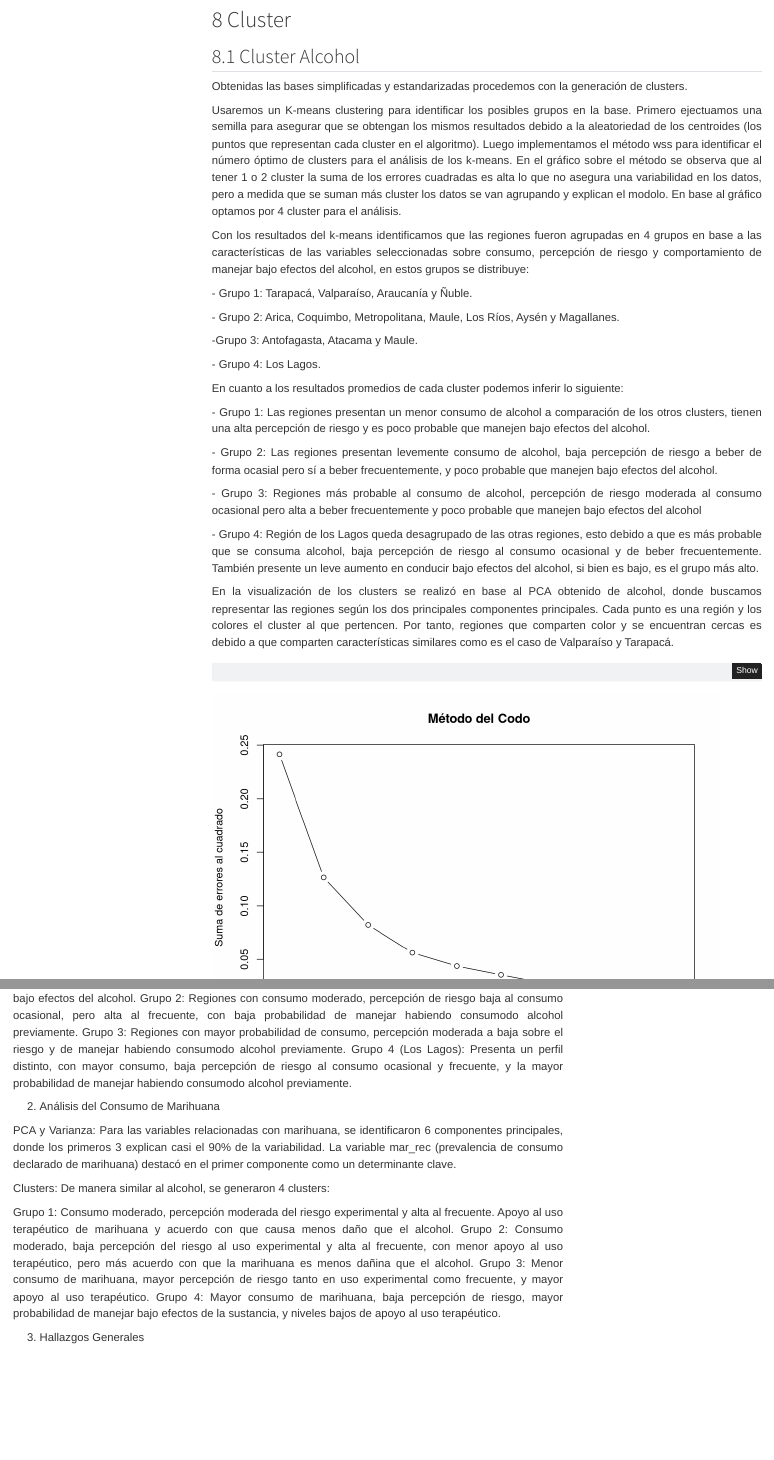
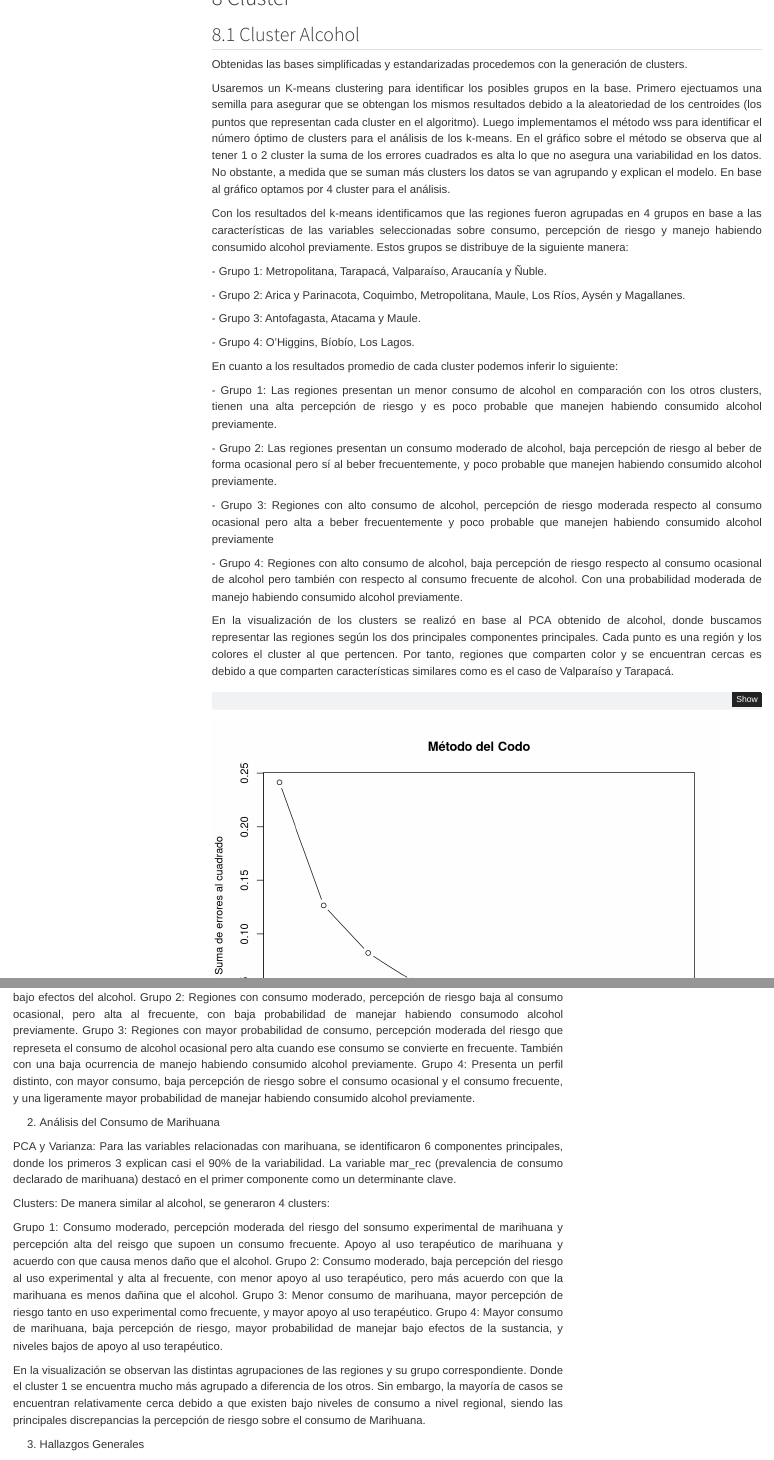
Before and after one commit to nvacasgonzalez/proyecto_capstone_AA_NV, a Quarto document (index.qmd): the page in a window 1100 px wide, from 15650 px down before the commit and from 15680 px down after it, so that both start at the same text, and a second part further down, joined at a grey line. Rendered offline with R 4.5, knitr and Pandoc in place of Quarto, with nearby package versions; some code elsewhere in the file could not run offline; menus at the side of the page are left out.

Commit message:
4:04_250127
Ajustes en redacción

```diff
--- a/index.qmd
+++ b/index.qmd
@@ -1149,27 +1150,27 @@ biplot(pca_mar, scale = 0, cex = 0.5, col = c("blue2", "red2"))
 
 Obtenidas las bases simplificadas y estandarizadas procedemos con la generación de clusters.
 
-Usaremos un K-means clustering para identificar los posibles grupos en la base. Primero ejectuamos una semilla para asegurar que se obtengan los mismos resultados debido a la aleatoriedad de los centroides (los puntos que representan cada cluster en el algoritmo). Luego implementamos el método wss para identificar el número óptimo de clusters para el análisis de los k-means. En el gráfico sobre el método se observa que al tener 1 o 2 cluster la suma de los errores cuadradas es alta lo que no asegura una variabilidad en los datos, pero a medida que se suman más cluster los datos se van agrupando y explican el modolo. En base al gráfico optamos por 4 cluster para el análisis.
+Usaremos un K-means clustering para identificar los posibles grupos en la base. Primero ejectuamos una semilla para asegurar que se obtengan los mismos resultados debido a la aleatoriedad de los centroides (los puntos que representan cada cluster en el algoritmo). Luego implementamos el método wss para identificar el número óptimo de clusters para el análisis de los k-means. En el gráfico sobre el método se observa que al tener 1 o 2 cluster la suma de los errores cuadrados es alta lo que no asegura una variabilidad en los datos. No obstante, a medida que se suman más clusters los datos se van agrupando y explican el modelo. En base al gráfico optamos por 4 cluster para el análisis.
 
-Con los resultados del k-means identificamos que las regiones fueron agrupadas en 4 grupos en base a las características de las variables seleccionadas sobre consumo, percepción de riesgo y comportamiento de manejar bajo efectos del alcohol, en estos grupos se distribuye:
+Con los resultados del k-means identificamos que las regiones fueron agrupadas en 4 grupos en base a las características de las variables seleccionadas sobre consumo, percepción de riesgo y manejo habiendo consumido alcohol previamente. Estos grupos se distribuye de la siguiente manera:
 
-\- Grupo 1: Tarapacá, Valparaíso, Araucanía y Ñuble.
+\- Grupo 1: Metropolitana, Tarapacá, Valparaíso, Araucanía y Ñuble.
 
-\- Grupo 2: Arica, Coquimbo, Metropolitana, Maule, Los Ríos, Aysén y Magallanes.
+\- Grupo 2: Arica y Parinacota, Coquimbo, Metropolitana, Maule, Los Ríos, Aysén y Magallanes.
 
--Grupo 3: Antofagasta, Atacama y Maule.
+\- Grupo 3: Antofagasta, Atacama y Maule.
 
-\- Grupo 4: Los Lagos.
+\- Grupo 4: O'Higgins, Bíobío, Los Lagos.
 
-En cuanto a los resultados promedios de cada cluster podemos inferir lo siguiente:
+En cuanto a los resultados promedio de cada cluster podemos inferir lo siguiente:
 
-\- Grupo 1: Las regiones presentan un menor consumo de alcohol a comparación de los otros clusters, tienen una alta percepción de riesgo y es poco probable que manejen bajo efectos del alcohol.
+\- Grupo 1: Las regiones presentan un menor consumo de alcohol en comparación con los otros clusters, tienen una alta percepción de riesgo y es poco probable que manejen habiendo consumido alcohol previamente.
 
-\- Grupo 2: Las regiones presentan levemente consumo de alcohol, baja percepción de riesgo a beber de forma ocasial pero sí a beber frecuentemente, y poco probable que manejen bajo efectos del alcohol.
+\- Grupo 2: Las regiones presentan un consumo moderado de alcohol, baja percepción de riesgo al beber de forma ocasional pero sí al beber frecuentemente, y poco probable que manejen habiendo consumido alcohol previamente.
 
-\- Grupo 3: Regiones más probable al consumo de alcohol, percepción de riesgo moderada al consumo ocasional pero alta a beber frecuentemente y poco probable que manejen bajo efectos del alcohol
+\- Grupo 3: Regiones con alto consumo de alcohol, percepción de riesgo moderada respecto al consumo ocasional pero alta a beber frecuentemente y poco probable que manejen habiendo consumido alcohol previamente
 
-\- Grupo 4: Región de los Lagos queda desagrupado de las otras regiones, esto debido a que es más probable que se consuma alcohol, baja percepción de riesgo al consumo ocasional y de beber frecuentemente. También presente un leve aumento en conducir bajo efectos del alcohol, si bien es bajo, es el grupo más alto.
+\- Grupo 4: Regiones con alto consumo de alcohol, baja percepción de riesgo respecto al consumo ocasional de alcohol pero también con respecto al consumo frecuente de alcohol. Con una probabilidad moderada de manejo habiendo consumido alcohol previamente.
 
 En la visualización de los clusters se realizó en base al PCA obtenido de alcohol, donde buscamos representar las regiones según los dos principales componentes principales. Cada punto es una región y los colores el cluster al que pertencen. Por tanto, regiones que comparten color y se encuentran cercas es debido a que comparten características similares como es el caso de Valparaíso y Tarapacá.
 
@@ -1310,8 +1313,10 @@ Clusters: El análisis de clustering generó 4 grupos bien definidos:
 
 Grupo 1: Regiones con menor consumo de alcohol, alta percepción de riesgo y baja probabilidad de manejar bajo efectos del alcohol.
 Grupo 2: Regiones con consumo moderado, percepción de riesgo baja al consumo ocasional, pero alta al frecuente, con baja probabilidad de manejar habiendo consumodo alcohol previamente.
-Grupo 3: Regiones con mayor probabilidad de consumo, percepción moderada a baja sobre el riesgo y de manejar habiendo consumodo alcohol previamente.
-Grupo 4 (Los Lagos): Presenta un perfil distinto, con mayor consumo, baja percepción de riesgo al consumo ocasional y frecuente, y la mayor probabilidad de manejar habiendo consumodo alcohol previamente.
+Grupo 3: Regiones con mayor probabilidad de consumo, percepción moderada del riesgo que represeta el consumo de alcohol ocasional pero alta cuando ese consumo se convierte en frecuente. También con una baja ocurrencia de manejo habiendo consumido alcohol previamente.
+Grupo 4:  Presenta un perfil distinto, con mayor consumo, baja percepción de riesgo sobre el consumo ocasional y el consumo frecuente, y una ligeramente mayor probabilidad de manejar habiendo consumido alcohol previamente.
+
+
 
 2. Análisis del Consumo de Marihuana
 
@@ -1319,10 +1324,14 @@ PCA y Varianza: Para las variables relacionadas con marihuana, se identificaron
 
 Clusters: De manera similar al alcohol, se generaron 4 clusters:
 
-Grupo 1: Consumo moderado, percepción moderada del riesgo experimental y alta al frecuente. Apoyo al uso terapéutico de marihuana y acuerdo con que causa menos daño que el alcohol.
+Grupo 1: Consumo moderado, percepción moderada del riesgo del sonsumo experimental de marihuana y percepción alta del reisgo que supoen un consumo frecuente. Apoyo al uso terapéutico de marihuana y acuerdo con que causa menos daño que el alcohol.
 Grupo 2: Consumo moderado, baja percepción del riesgo al uso experimental y alta al frecuente, con menor apoyo al uso terapéutico, pero más acuerdo con que la marihuana es menos dañina que el alcohol.
 Grupo 3: Menor consumo de marihuana, mayor percepción de riesgo tanto en uso experimental como frecuente, y mayor apoyo al uso terapéutico.
 Grupo 4: Mayor consumo de marihuana, baja percepción de riesgo, mayor probabilidad de manejar bajo efectos de la sustancia, y niveles bajos de apoyo al uso terapéutico.
+
+
+En la visualización se observan las distintas agrupaciones de las regiones y su grupo correspondiente. Donde el cluster 1 se encuentra mucho más agrupado a diferencia de los otros. Sin embargo, la mayoría de casos se encuentran relativamente cerca debido a que existen bajo niveles de consumo a nivel regional, siendo las principales discrepancias la percepción de riesgo sobre el consumo de Marihuana.
+
 
 3. Hallazgos Generales
 
```
Also changed, not shown: index.html, index.qmd (37 more changed lines).
